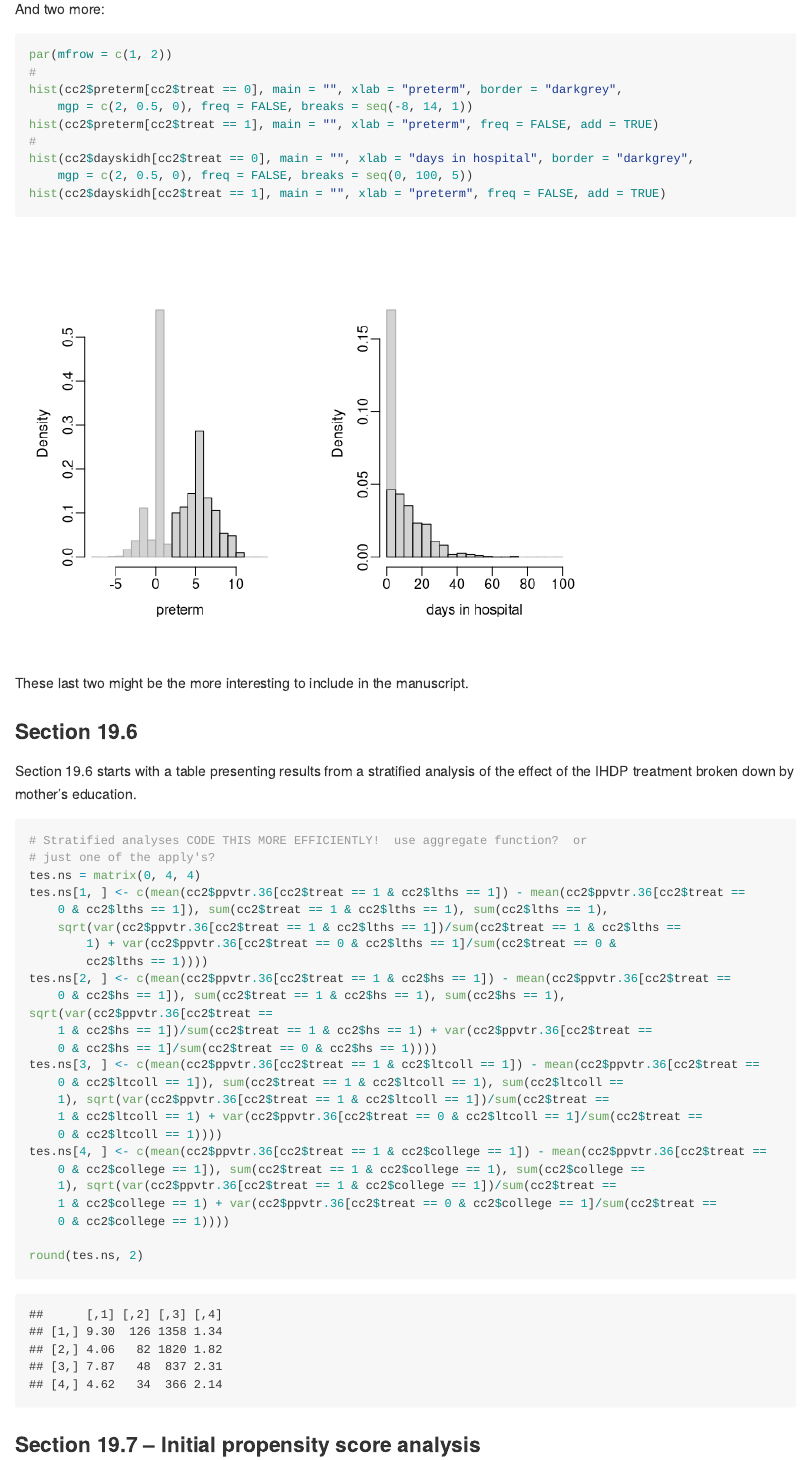
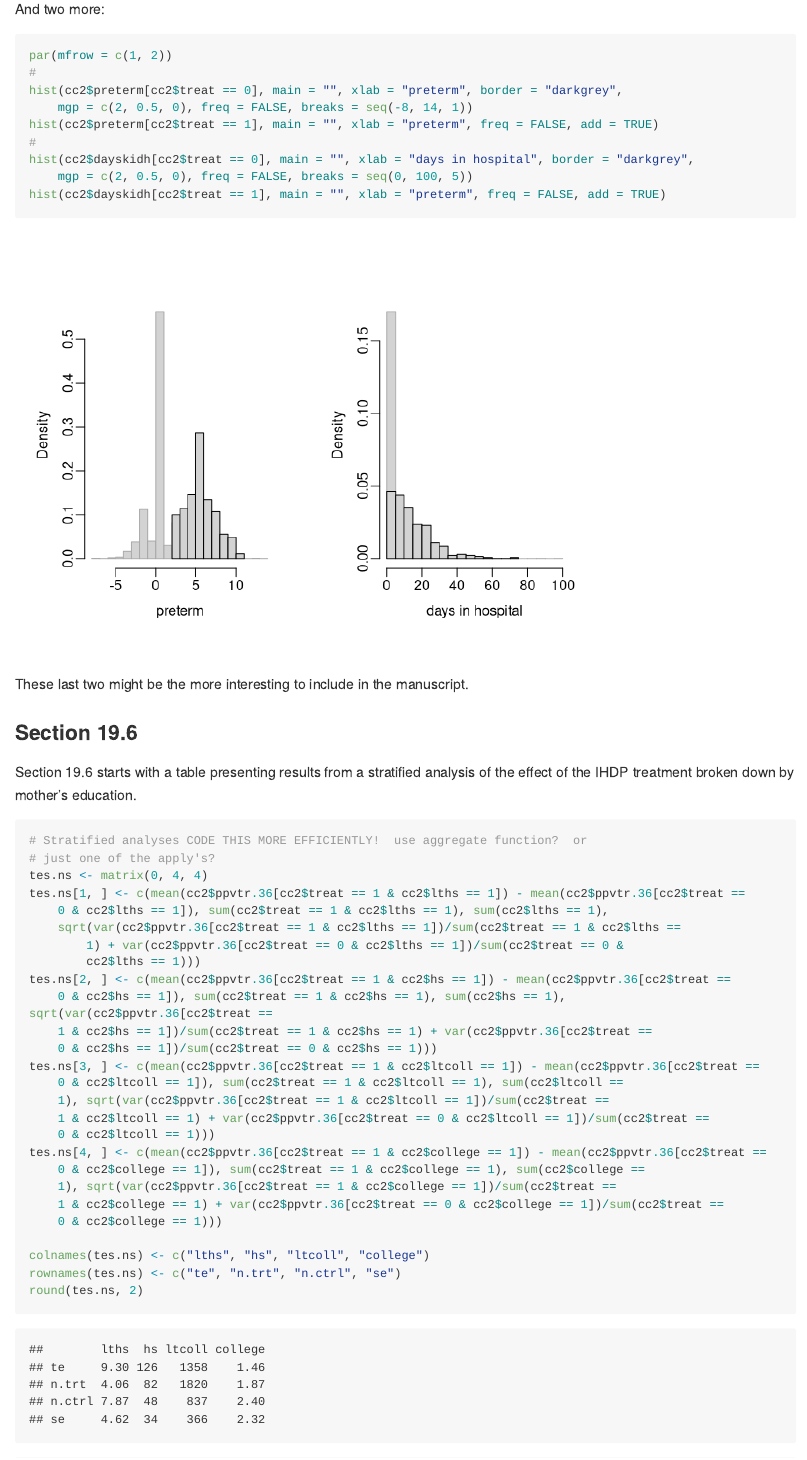
Before and after one commit to priism-center/ihdp, an R Markdown document (code/new_analysis.rmd): the page in a window 1100 px wide, from 3730 px down before the commit and from 4090 px down after it, so that both start at the same text. Rendered offline with R 4.5, knitr and Pandoc, with nearby package versions; code that draws random numbers runs with fixed seeds of ours; some code elsewhere in the file could not run offline; long lines of code are wrapped.

Commit message:
fix typo in tes.ns se calc

````diff
--- a/code/new_analysis.rmd
+++ b/code/new_analysis.rmd
@@ -106,11 +112,37 @@ Section 19.6 starts with a table presenting results from a stratified analysis o
 ```{r}
 #Stratified analyses
 ### CODE THIS MORE EFFICIENTLY!  use aggregate function?  or just one of the apply's?
-tes.ns=matrix(0,4,4)
-tes.ns[1,]<-c(mean(cc2$ppvtr.36[cc2$treat==1 & cc2$lths==1]) - mean(cc2$ppvtr.36[cc2$treat==0 & cc2$lths==1]),
-              sum(cc2$treat==1 & cc2$lths==1), sum(cc2$lths==1), sqrt(var(cc2$ppvtr.36[cc2$treat==1 & cc2$lths==1])/sum(cc2$treat==1 & cc2$lths==1) + var(cc2$ppvtr.36[cc2$treat==0 & cc2$lths==1]/sum(cc2$treat==0 & cc2$lths==1))))
-tes.ns[2,]<-c(mean(cc2$ppvtr.36[cc2$treat==1 & cc2$hs==1]) - mean(cc2$ppvtr.36[cc2$treat==0 & cc2$hs==1]), sum(cc2$treat==1 & cc2$hs==1), sum(cc2$hs==1), sqrt(var(cc2$ppvtr.36[cc2$treat==1 & cc2$hs==1])/sum(cc2$treat==1 & cc2$hs==1) + var(cc2$ppvtr.36[cc2$treat==0 & cc2$hs==1]/sum(cc2$treat==0 & cc2$hs==1))))
-tes.ns[3,]<-c(mean(cc2$ppvtr.36[cc2$treat==1 & cc2$ltcoll==1]) - mean(cc2$ppvtr.36[cc2$treat==0 & cc2$ltcoll==1]), sum(cc2$treat==1 & cc2$ltcoll==1), sum(cc2$ltcoll==1), sqrt(var(cc2$ppvtr.36[cc2$treat==1 & cc2$ltcoll==1])/sum(cc2$treat==1 & cc2$ltcoll==1) + var(cc2$ppvtr.36[cc2$treat==0 & cc2$ltcoll==1]/sum(cc2$treat==0 & cc2$ltcoll==1))))
-tes.ns[4,]<-c(mean(cc2$ppvtr.36[cc2$treat==1 & cc2$college==1]) - mean(cc2$ppvtr.36[cc2$treat==0 & cc2$college==1]), sum(cc2$treat==1 & cc2$college==1), sum(cc2$college==1), sqrt(var(cc2$ppvtr.36[cc2$treat==1 & cc2$college==1])/sum(cc2$treat==1 & cc2$college==1) + var(cc2$ppvtr.36[cc2$treat==0 & cc2$college==1]/sum(cc2$treat==0 & cc2$college==1))))
+tes.ns <- matrix(0,4,4)
+tes.ns[1,] <- c(mean(cc2$ppvtr.36[cc2$treat==1 & cc2$lths==1]) - mean(cc2$ppvtr.36[cc2$treat==0 & cc2$lths==1]),
+                sum(cc2$treat==1 & cc2$lths==1),
+                sum(cc2$lths==1),
+                sqrt(
+                    var(cc2$ppvtr.36[cc2$treat==1 & cc2$lths==1]) / sum(cc2$treat==1 & cc2$lths==1) + var(cc2$ppvtr.36[cc2$treat==0 & cc2$lths==1]) / sum(cc2$treat==0 & cc2$lths==1)
+                    )
+                )
+tes.ns[2,] <- c(mean(cc2$ppvtr.36[cc2$treat==1 & cc2$hs==1]) - mean(cc2$ppvtr.36[cc2$treat==0 & cc2$hs==1]),
+                sum(cc2$treat==1 & cc2$hs==1),
+                sum(cc2$hs==1),
+                sqrt(
+                    var(cc2$ppvtr.36[cc2$treat==1 & cc2$hs==1]) / sum(cc2$treat==1 & cc2$hs==1) + var(cc2$ppvtr.36[cc2$treat==0 & cc2$hs==1]) / sum(cc2$treat==0 & cc2$hs==1)
+                    )
+                )
+tes.ns[3,] <- c(mean(cc2$ppvtr.36[cc2$treat==1 & cc2$ltcoll==1]) - mean(cc2$ppvtr.36[cc2$treat==0 & cc2$ltcoll==1]),
+                sum(cc2$treat==1 & cc2$ltcoll==1), sum(cc2$ltcoll==1),
+                sqrt(
+                    var(cc2$ppvtr.36[cc2$treat==1 & cc2$ltcoll==1]) / sum(cc2$treat==1 & cc2$ltcoll==1) + var(cc2$ppvtr.36[cc2$treat==0 & cc2$ltcoll==1]) / sum(cc2$treat==0 & cc2$ltcoll==1)
+                    )
+                )
+tes.ns[4,] <- c(mean(cc2$ppvtr.36[cc2$treat==1 & cc2$college==1]) - mean(cc2$ppvtr.36[cc2$treat==0 & cc2$college==1]),
+                sum(cc2$treat==1 & cc2$college==1),
+                sum(cc2$college==1),
+                sqrt(
+                    var(cc2$ppvtr.36[cc2$treat==1 & cc2$college==1]) / sum(cc2$treat==1 & cc2$college==1) + var(cc2$ppvtr.36[cc2$treat==0 & cc2$college==1]) / sum(cc2$treat==0 & cc2$college==1)
+                    )
+                )
 
+colnames(tes.ns) <- c('lths', 'hs', 'ltcoll', 'college')
+rownames(tes.ns) <- c('te', 'n.trt', 'n.ctrl', 'se')
 round(tes.ns,2)
+```
+```{r}
````
Also changed, not shown: code/new_analysis.rmd (40 more changed lines).
